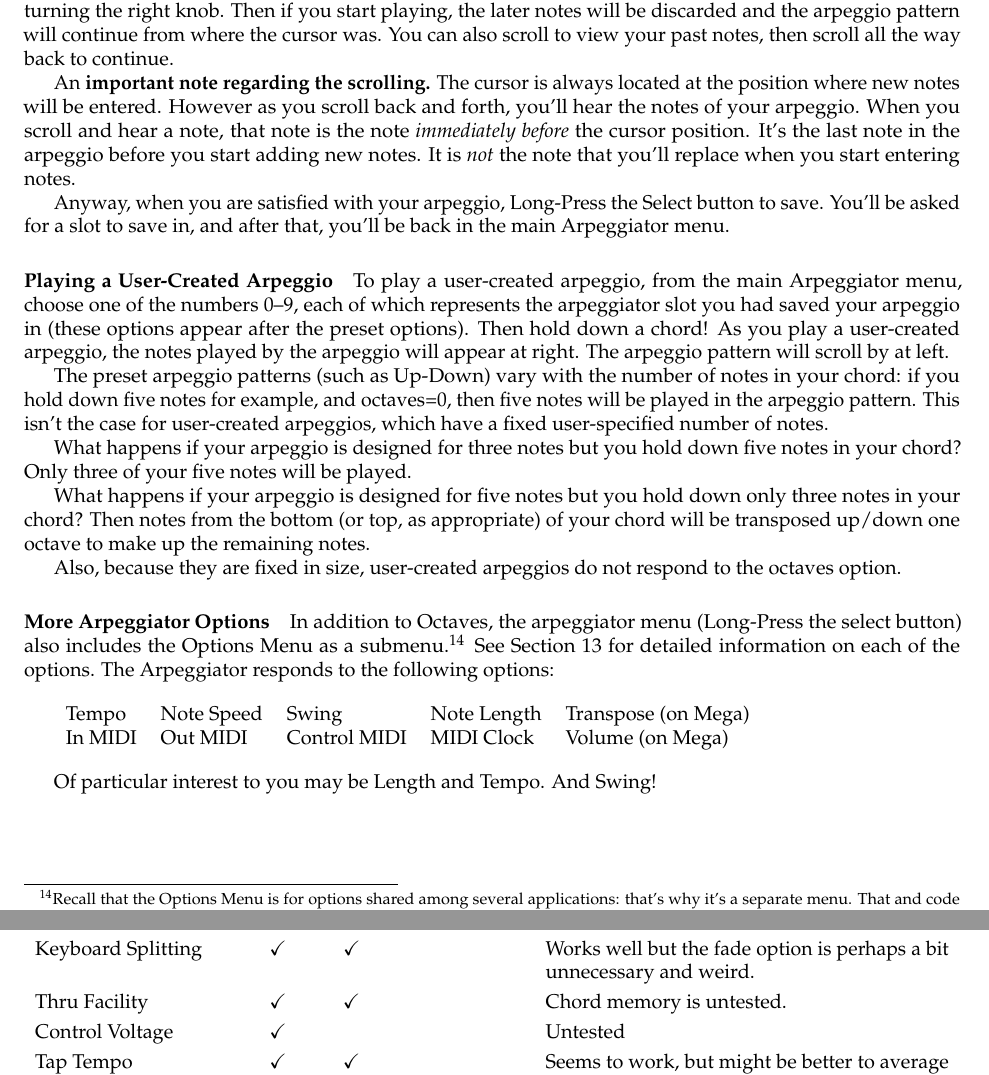
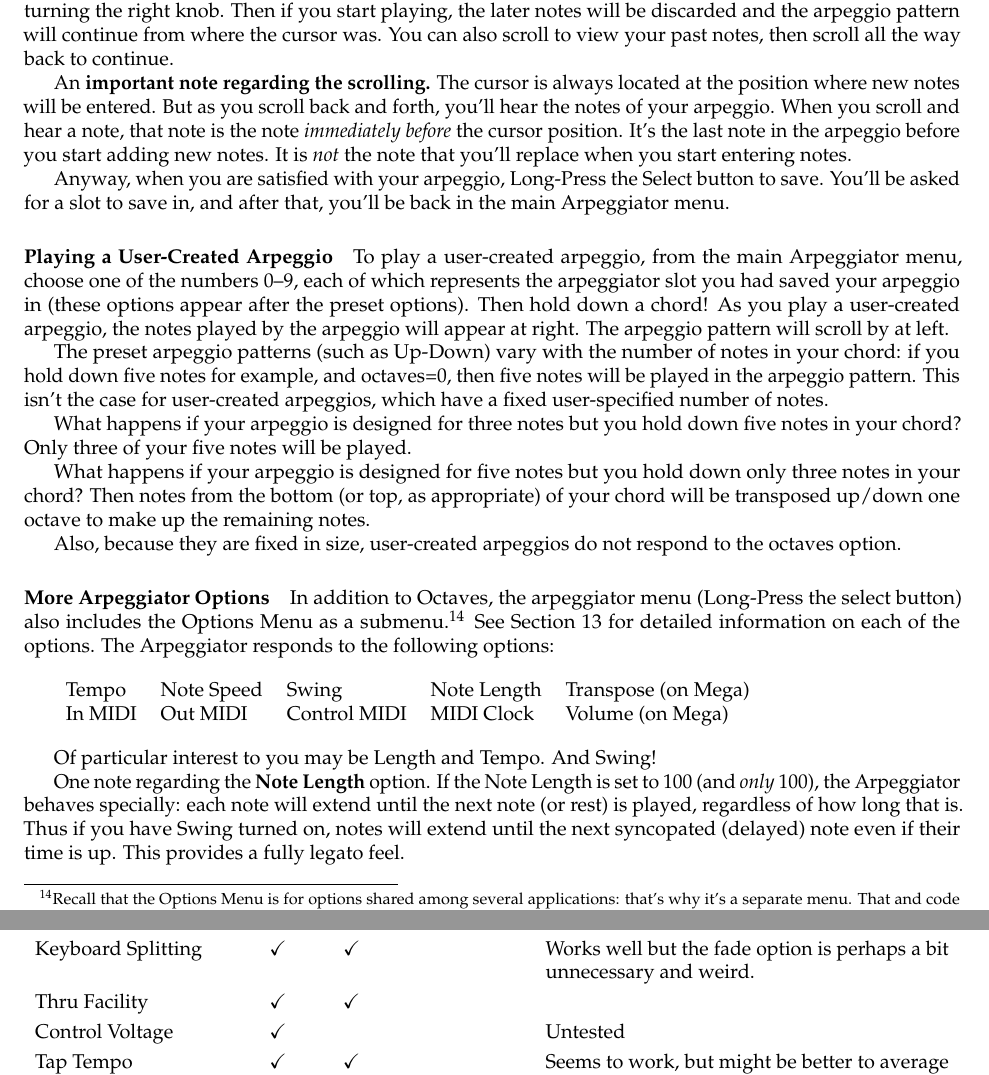
Before and after one commit to eclab/gizmo, a LaTeX document (docs/Gizmo.tex): two parts of pages 9 and 25 of 25, joined at a grey line, cut so that both start at the same text. Compiled offline with pdfLaTeX.

Commit message:
Chord memory fixed; added special 100% note length case to arpeggiator; documentation

```diff
--- a/docs/Gizmo.tex
+++ b/docs/Gizmo.tex
@@ -347,7 +347,7 @@ As you enter notes, they are displayed in the left half of the LED, and the late
 
 If you don't like the latest portion of your arpeggio, you can scroll the cursor back to an earlier section by turning the right knob.  Then if you start playing, the later notes will be discarded and the arpeggio pattern will continue from where the cursor was.  You can also scroll to view your past notes, then scroll all the way back to continue.
 
-An {\bf important note regarding the scrolling.}  The cursor is always located at the position where new notes will be entered.  However as you scroll back and forth, you'll hear the notes of your arpeggio.  When you scroll and hear a note, that note is the note {\it immediately before} the cursor position.  It's the last note in the arpeggio before you start adding new notes. It is {\it not} the note that you'll replace when you start entering notes.
+An {\bf important note regarding the scrolling.}  The cursor is always located at the position where new notes will be entered.  But as you scroll back and forth, you'll hear the notes of your arpeggio.  When you scroll and hear a note, that note is the note {\it immediately before} the cursor position.  It's the last note in the arpeggio before you start adding new notes. It is {\it not} the note that you'll replace when you start entering notes.
 
 Anyway, when you are satisfied with your arpeggio, Long-Press the Select button to save.  You'll be asked for a slot to save in, and after that, you'll be back in the main Arpeggiator menu.
 
@@ -377,7 +377,7 @@ In MIDI& Out MIDI&Control MIDI&MIDI Clock&Volume (on Mega)\\
 \vspace{1em}
 Of particular interest to you may be Length and Tempo.  And Swing!
 
-
+One note regarding the {\bf Note Length} option.  If the Note Length is set to 100 (and {\it only} 100), the Arpeggiator behaves specially: each note will extend until the next note (or rest) is played, regardless of how long that is.  Thus if you have Swing turned on, notes will extend until the next syncopated (delayed) note even if their time is up. This provides a fully legato feel.
 
 
 \clearpage
@@ -1054,7 +1054,7 @@ Interface Utilities &  $\checkmark$ & $\checkmark$ &  $\checkmark$ & \\
 Storage Facility &  $\checkmark$ & $\checkmark$ &  $\checkmark$ &\\
 MIDI Clock Control& $\checkmark$ & $\checkmark$ & &\\
 Keyboard Splitting& $\checkmark$ & $\checkmark$  & & Works well but the fade option is perhaps a bit unnecessary and weird.\\
-Thru Facility & $\checkmark$ & $\checkmark$ & & Chord memory is untested. \\
+Thru Facility & $\checkmark$ & $\checkmark$ & & \\
 Control Voltage& $\checkmark$ & & & Untested\\
 Tap Tempo & $\checkmark$ & $\checkmark$& & Seems to work, but might be better to average in tempos.  This would require floating point probably, which would be too big for the Uno.\\
 Measure Counter & $\checkmark$ & $\checkmark$& & Seems to work.  MIDI clock response has not been tested.
```
Also changed, not shown: docs/Gizmo.pdf.
